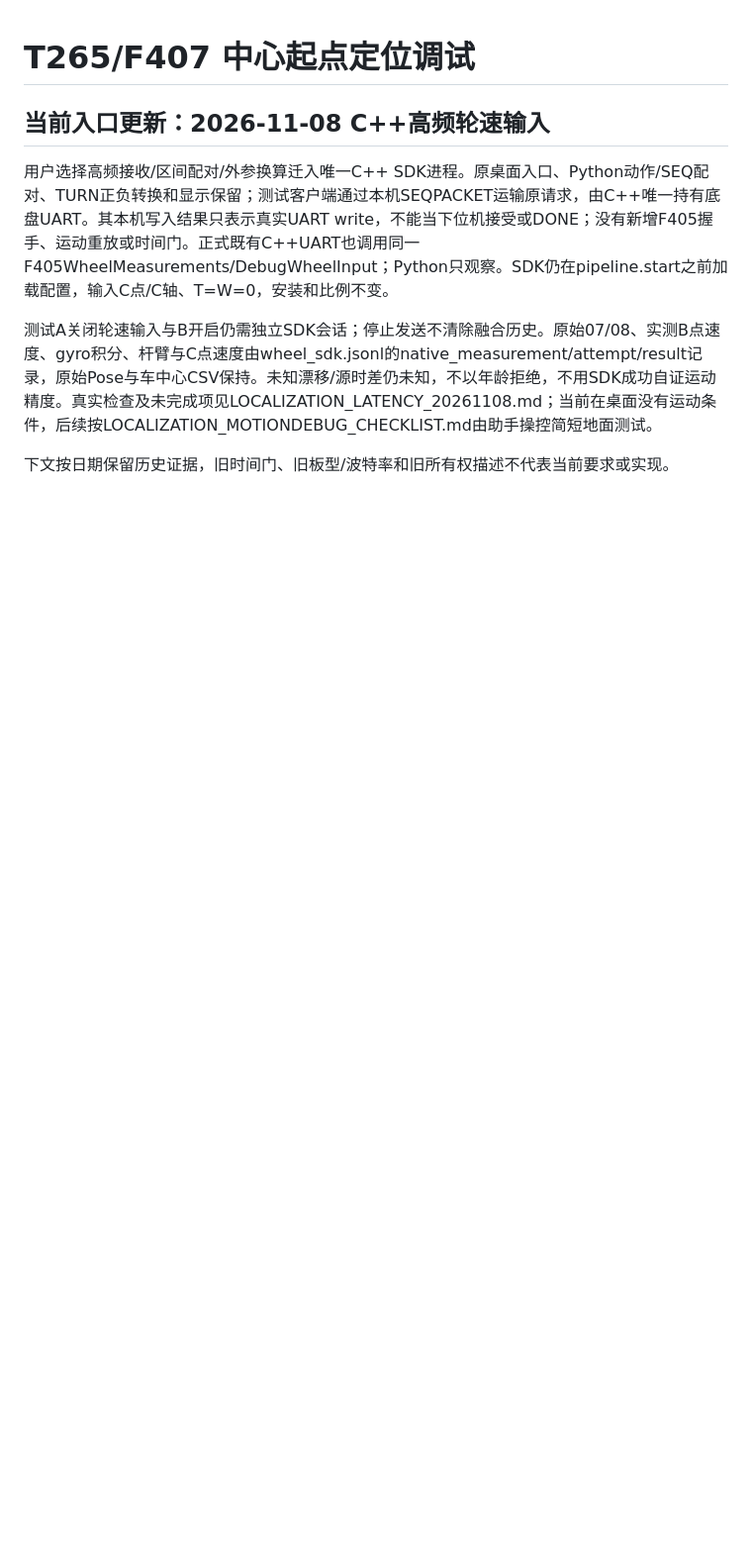
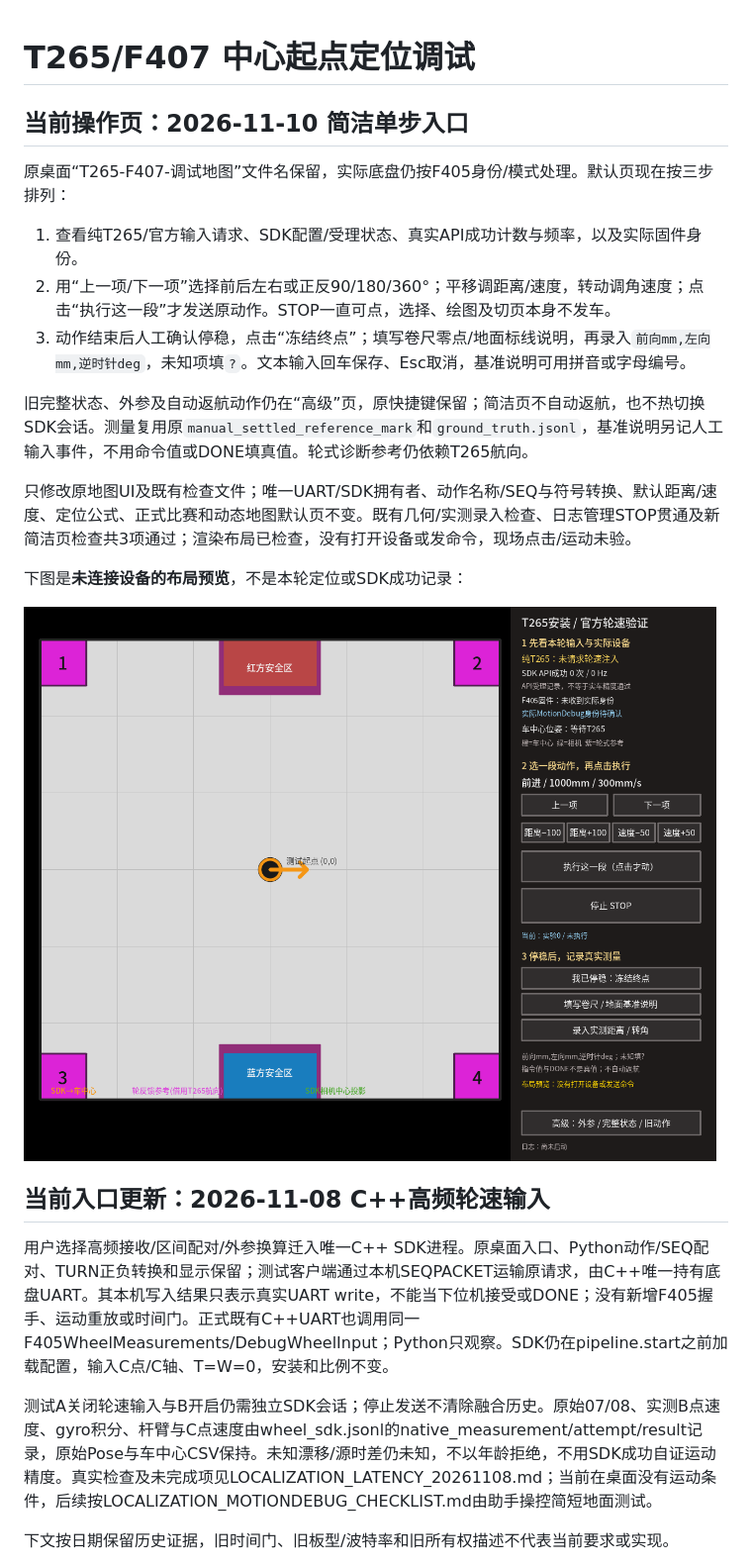
Before and after one commit to danmo-teng/shijue_fangan, a Markdown page: docs/t265_f407_center_debug.md, the part around the change. Shown at 99% size. Rendered like a GitHub page; pictures changed too: docs/analysis/priority_todo_20261110/t265_debug_simple.png (added); blank space fills up the shorter version.

```diff
--- a/docs/t265_f407_center_debug.md
+++ b/docs/t265_f407_center_debug.md
@@ -1,4 +1,20 @@
 # T265/F407 中心起点定位调试
+
+## 当前操作页：2026-11-10 简洁单步入口
+
+原桌面“T265-F407-调试地图”文件名保留，实际底盘仍按F405身份/模式处理。默认页现在按三步排列：
+
+1. 查看纯T265/官方输入请求、SDK配置/受理状态、真实API成功计数与频率，以及实际固件身份。
+2. 用“上一项/下一项”选择前后左右或正反90/180/360°；平移调距离/速度，转动调角速度；点击“执行这一段”才发送原动作。STOP一直可点，选择、绘图及切页本身不发车。
+3. 动作结束后人工确认停稳，点击“冻结终点”；填写卷尺零点/地面标线说明，再录入`前向mm,左向mm,逆时针deg`，未知项填`?`。文本输入回车保存、Esc取消，基准说明可用拼音或字母编号。
+
+旧完整状态、外参及自动返航动作仍在“高级”页，原快捷键保留；简洁页不自动返航，也不热切换SDK会话。测量复用原`manual_settled_reference_mark`和`ground_truth.jsonl`，基准说明另记人工输入事件，不用命令值或DONE填真值。轮式诊断参考仍依赖T265航向。
+
+只修改原地图UI及既有检查文件；唯一UART/SDK拥有者、动作名称/SEQ与符号转换、默认距离/速度、定位公式、正式比赛和动态地图默认页不变。既有几何/实测录入检查、日志管理STOP贯通及新简洁页检查共3项通过；渲染布局已检查，没有打开设备或发命令，现场点击/运动未验。
+
+下图是**未连接设备的布局预览**，不是本轮定位或SDK成功记录：
+
+![独立T265简洁调试页](analysis/priority_todo_20261110/t265_debug_simple.png)
 
 ## 当前入口更新：2026-11-08 C++高频轮速输入
 
```
Also changed, not shown: docs/PROJECT_STATUS.md (+1 -1 lines), docs/PROJECT_TODO.md (+2 -2 lines), 2 other files.
